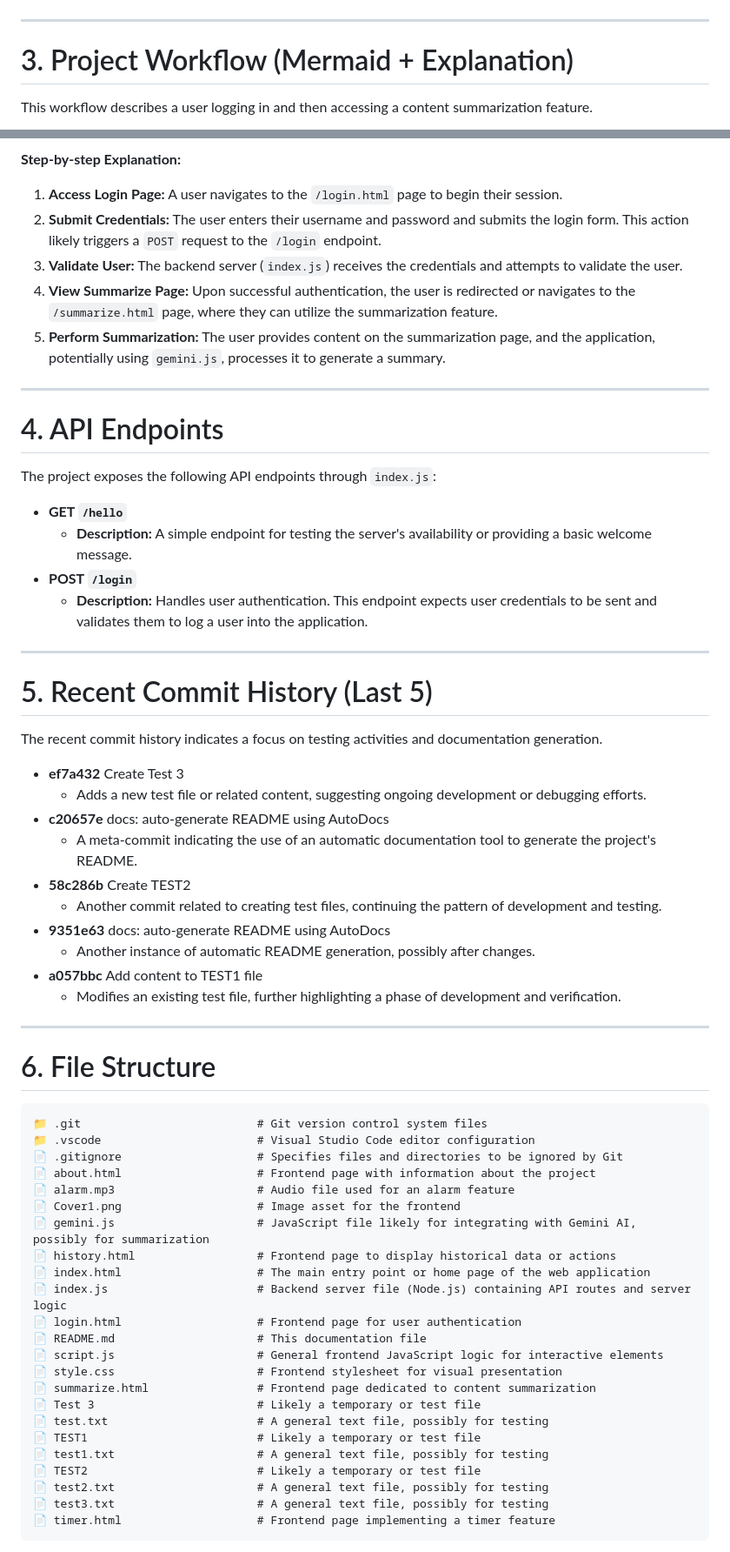
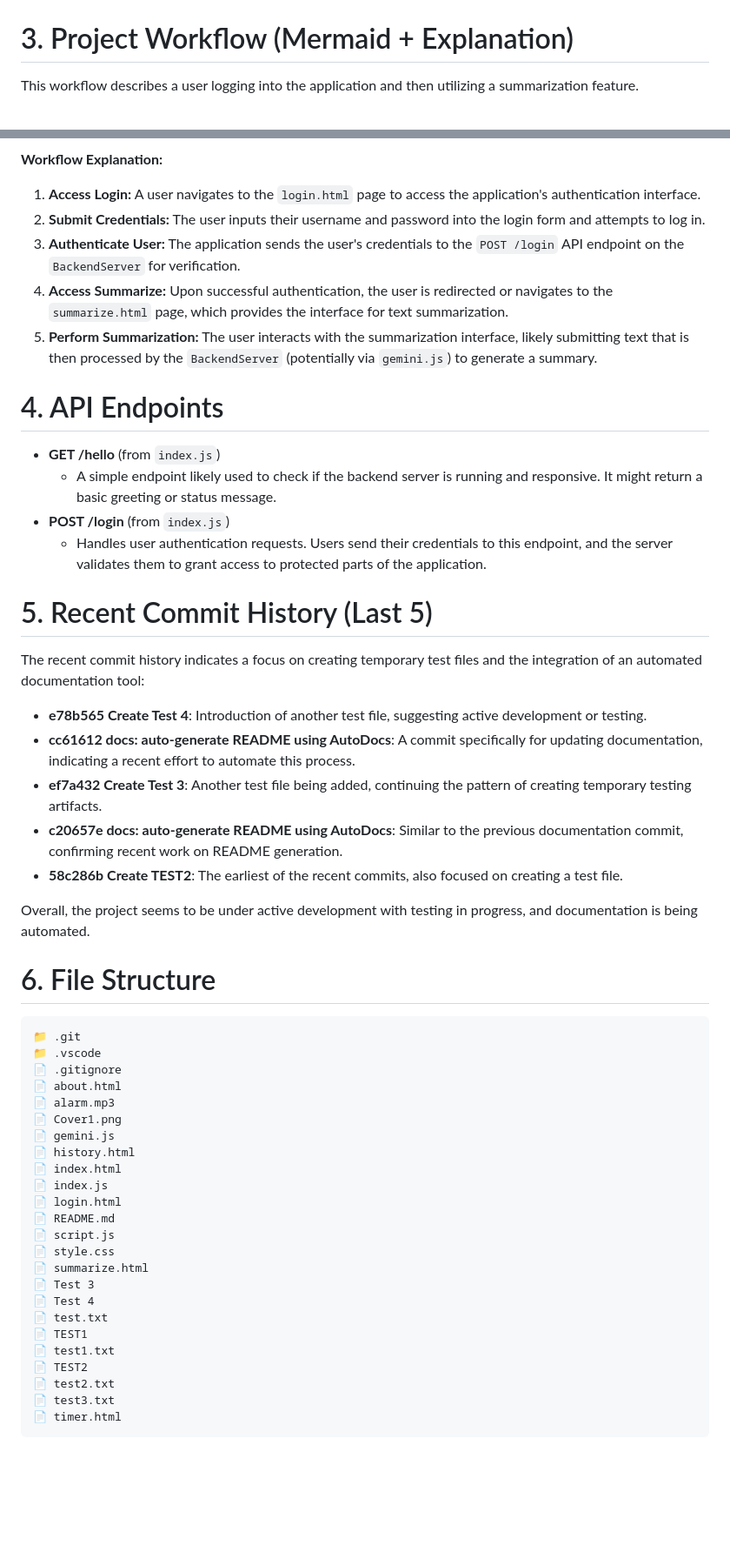
Before and after one commit to yogithasivakumar/FocusZen, a Markdown page: README.md, 2 parts joined by grey strips. Shown: that part at 87% size. Rendered like a GitHub page; blank space fills up the shorter version.

Commit message:
docs: auto-generate README using AutoDocs

````diff
--- a/README.md
+++ b/README.md
@@ -16,10 +11,8 @@ flowchart TD
 ```
-
----
 
 # 3. Project Workflow (Mermaid + Explanation)
 
-This workflow describes a user logging in and then accessing a content summarization feature.
+This workflow describes a user logging into the application and then utilizing a summarization feature.
 
 ```mermaid
 flowchart TD
@@ -30,67 +23,58 @@ flowchart TD
 ```
 
-**Step-by-step Explanation:**
-1.  **Access Login Page:** A user navigates to the `/login.html` page to begin their session.
-2.  **Submit Credentials:** The user enters their username and password and submits the login form. This action likely triggers a `POST` request to the `/login` endpoint.
-3.  **Validate User:** The backend server (`index.js`) receives the credentials and attempts to validate the user.
-4.  **View Summarize Page:** Upon successful authentication, the user is redirected or navigates to the `/summarize.html` page, where they can utilize the summarization feature.
-5.  **Perform Summarization:** The user provides content on the summarization page, and the application, potentially using `gemini.js`, processes it to generate a summary.
+**Workflow Explanation:**
 
----
+1.  **Access Login:** A user navigates to the `login.html` page to access the application's authentication interface.
+2.  **Submit Credentials:** The user inputs their username and password into the login form and attempts to log in.
+3.  **Authenticate User:** The application sends the user's credentials to the `POST /login` API endpoint on the `BackendServer` for verification.
+4.  **Access Summarize:** Upon successful authentication, the user is redirected or navigates to the `summarize.html` page, which provides the interface for text summarization.
+5.  **Perform Summarization:** The user interacts with the summarization interface, likely submitting text that is then processed by the `BackendServer` (potentially via `gemini.js`) to generate a summary.
 
 # 4. API Endpoints
 
-The project exposes the following API endpoints through `index.js`:
-
-*   **GET `/hello`**
-    *   **Description:** A simple endpoint for testing the server's availability or providing a basic welcome message.
-*   **POST `/login`**
-    *   **Description:** Handles user authentication. This endpoint expects user credentials to be sent and validates them to log a user into the application.
-
----
+*   **GET /hello** (from `index.js`)
+    *   A simple endpoint likely used to check if the backend server is running and responsive. It might return a basic greeting or status message.
+*   **POST /login** (from `index.js`)
+    *   Handles user authentication requests. Users send their credentials to this endpoint, and the server validates them to grant access to protected parts of the application.
 
 # 5. Recent Commit History (Last 5)
 
-The recent commit history indicates a focus on testing activities and documentation generation.
+The recent commit history indicates a focus on creating temporary test files and the integration of an automated documentation tool:
 
-*   **ef7a432** Create Test 3
-    *   Adds a new test file or related content, suggesting ongoing development or debugging efforts.
-*   **c20657e** docs: auto-generate README using AutoDocs
-    *   A meta-commit indicating the use of an automatic documentation tool to generate the project's README.
-*   **58c286b** Create TEST2
-    *   Another commit related to creating test files, continuing the pattern of development and testing.
-*   **9351e63** docs: auto-generate README using AutoDocs
-    *   Another instance of automatic README generation, possibly after changes.
-*   **a057bbc** Add content to TEST1 file
-    *   Modifies an existing test file, further highlighting a phase of development and verification.
+*   **e78b565 Create Test 4**: Introduction of another test file, suggesting active development or testing.
+*   **cc61612 docs: auto-generate README using AutoDocs**: A commit specifically for updating documentation, indicating a recent effort to automate this process.
+*   **ef7a432 Create Test 3**: Another test file being added, continuing the pattern of creating temporary testing artifacts.
+*   **c20657e docs: auto-generate README using AutoDocs**: Similar to the previous documentation commit, confirming recent work on README generation.
+*   **58c286b Create TEST2**: The earliest of the recent commits, also focused on creating a test file.
 
----
+Overall, the project seems to be under active development with testing in progress, and documentation is being automated.
 
 # 6. File Structure
 
 ```
-📁 .git                          # Git version control system files
-📁 .vscode                       # Visual Studio Code editor configuration
-📄 .gitignore                    # Specifies files and directories to be ignored by Git
-📄 about.html                    # Frontend page with information about the project
-📄 alarm.mp3                     # Audio file used for an alarm feature
-📄 Cover1.png                    # Image asset for the frontend
-📄 gemini.js                     # JavaScript file likely for integrating with Gemini AI, possibly for summarization
-📄 history.html                  # Frontend page to display historical data or actions
-📄 index.html                    # The main entry point or home page of the web application
-📄 index.js                      # Backend server file (Node.js) containing API routes and server logic
-📄 login.html                    # Frontend page for user authentication
-📄 README.md                     # This documentation file
-📄 script.js                     # General frontend JavaScript logic for interactive elements
-📄 style.css                     # Frontend stylesheet for visual presentation
-📄 summarize.html                # Frontend page dedicated to content summarization
-📄 Test 3                        # Likely a temporary or test file
-📄 test.txt                      # A general text file, possibly for testing
-📄 TEST1                         # Likely a temporary or test file
-📄 test1.txt                     # A general text file, possibly for testing
-📄 TEST2                         # Likely a temporary or test file
-📄 test2.txt                     # A general text file, possibly for testing
-📄 test3.txt                     # A general text file, possibly for testing
-📄 timer.html                    # Frontend page implementing a timer feature
+📁 .git
+📁 .vscode
+📄 .gitignore
+📄 about.html
+📄 alarm.mp3
+📄 Cover1.png
+📄 gemini.js
+📄 history.html
+📄 index.html
+📄 index.js
+📄 login.html
+📄 README.md
+📄 script.js
+📄 style.css
+📄 summarize.html
+📄 Test 3
+📄 Test 4
+📄 test.txt
+📄 TEST1
+📄 test1.txt
+📄 TEST2
+📄 test2.txt
+📄 test3.txt
+📄 timer.html
 ```
 
````
Also changed, not shown: other parts of README.md (+26 -13 lines).
